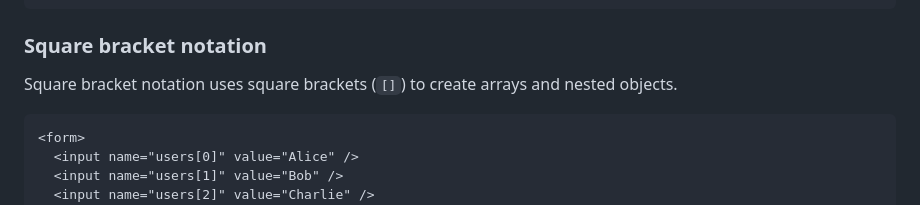
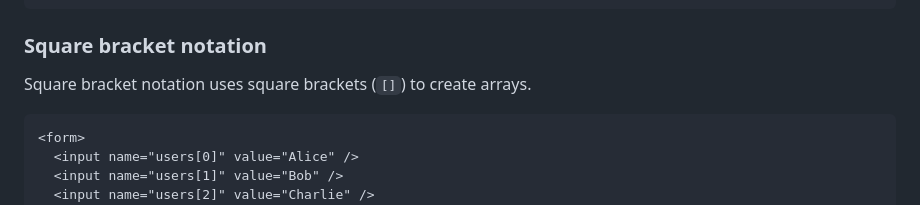
Before and after one commit to formspark/formson, a Markdown page: README.md, the part around the change. GitHub-like rendering.

Commit message:
Remove nested objects

````diff
--- a/README.md
+++ b/README.md
@@ -80,7 +80,7 @@ This will result in the following JSON structure:
 
 ### Square bracket notation
 
-Square bracket notation uses square brackets (`[]`) to create arrays and nested objects.
+Square bracket notation uses square brackets (`[]`) to create arrays.
 
 ```html
 <form>
````
